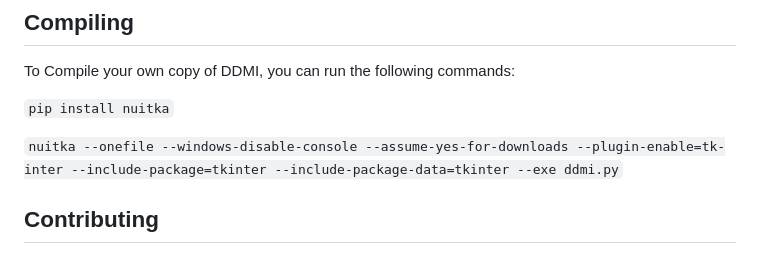
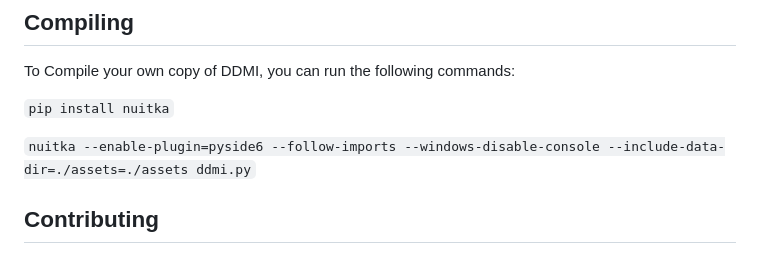
Before and after one commit to ForgedCore8/Doki-Doki-Mod-Installer, a Markdown page: README.md, the part around the change. Rendered like a GitHub page.

````diff
--- a/README.md
+++ b/README.md
@@ -50,7 +50,7 @@ To Compile your own copy of DDMI, you can run the following commands:
 
 ```pip install nuitka```
 
-```nuitka --onefile --windows-disable-console --assume-yes-for-downloads --plugin-enable=tk-inter --include-package=tkinter --include-package-data=tkinter --exe ddmi.py```
+```nuitka --enable-plugin=pyside6 --follow-imports --windows-disable-console --include-data-dir=./assets=./assets ddmi.py```
 
 
 ## Contributing
````
